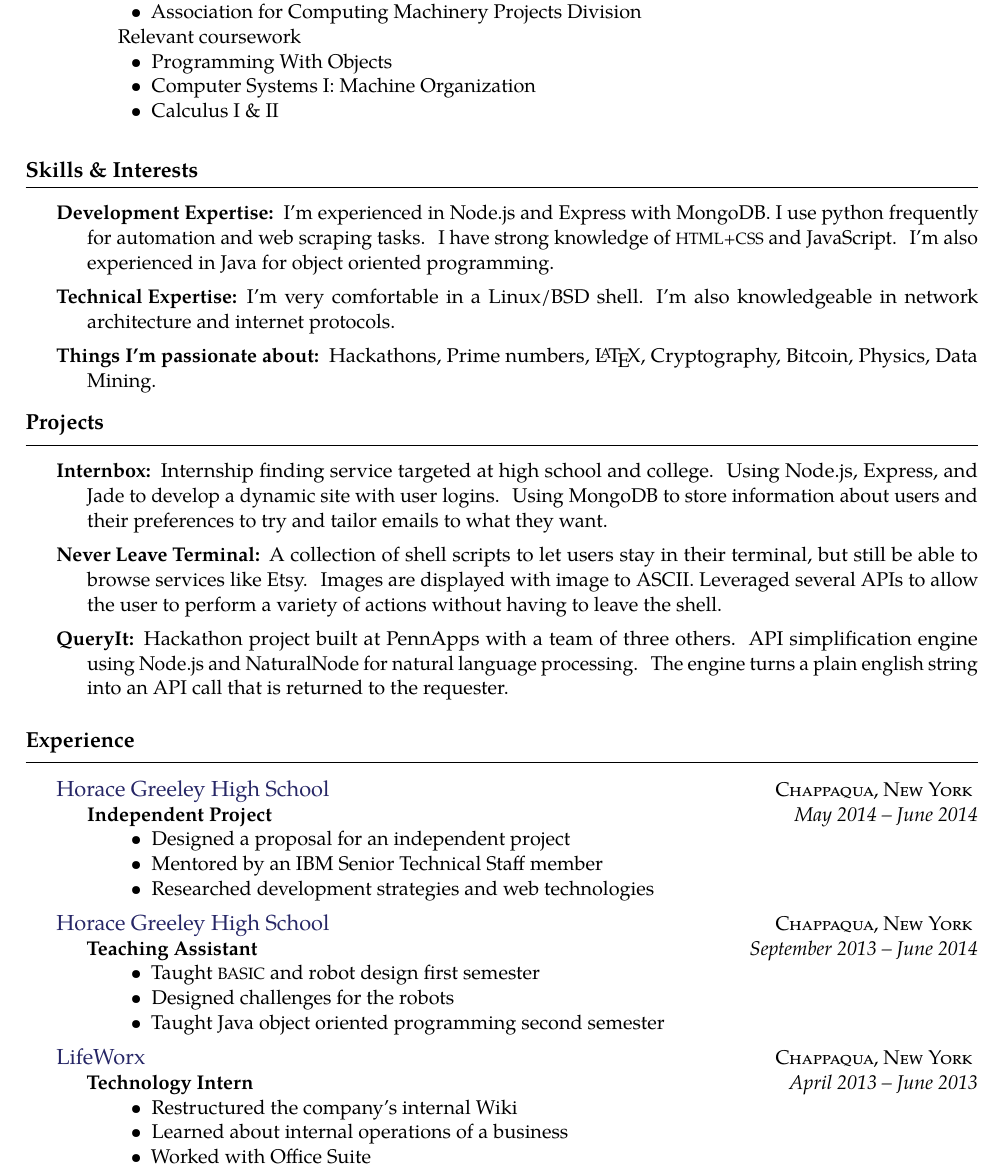
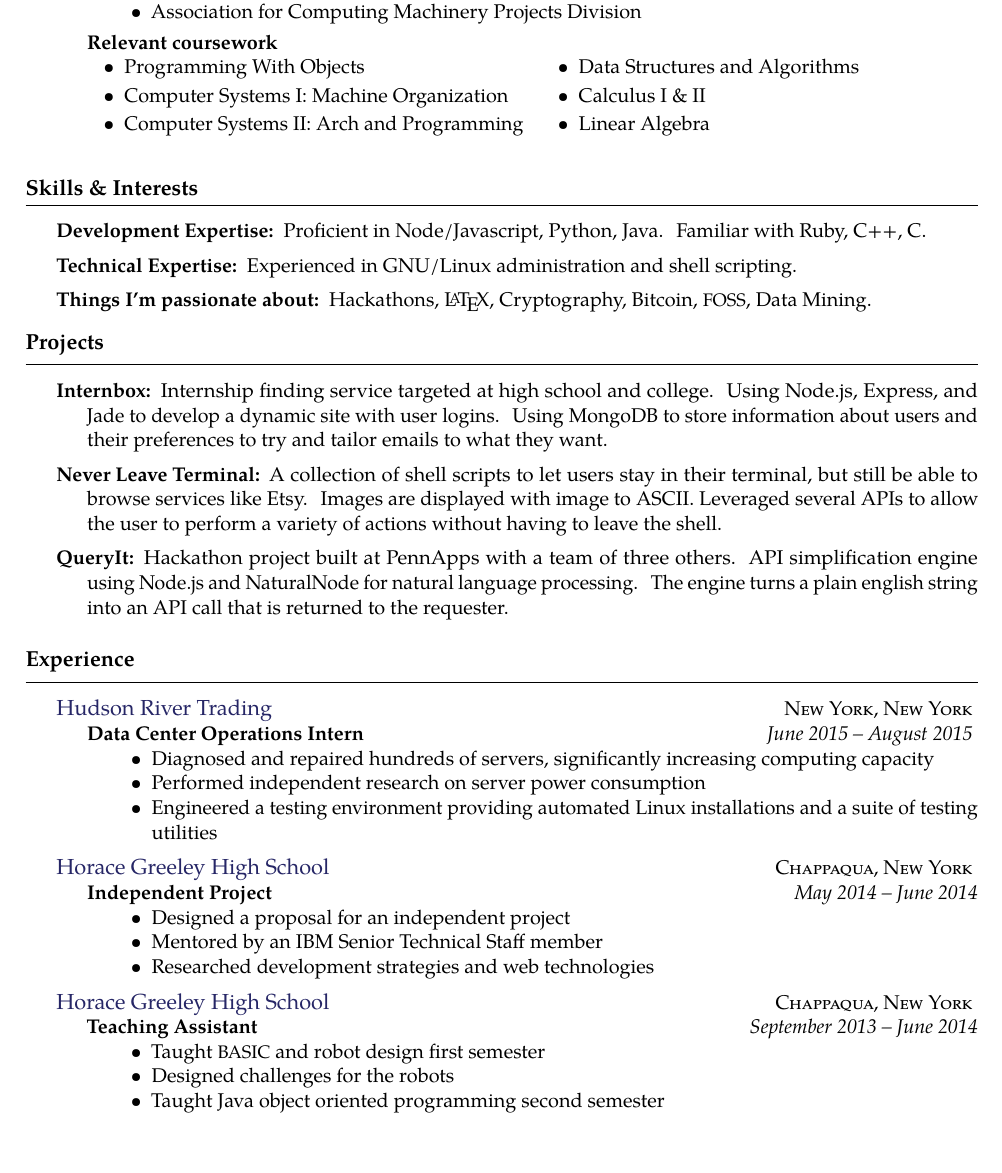
Before and after one commit to wijagels/resume, a LaTeX CV (Resume.tex, which reads resume.sty): part of the page, cut so that both start at the same text. Compiled offline with pdfLaTeX.

Commit message:
Add updated information for skills and experience

```diff
--- a/Resume.tex
+++ b/Resume.tex
@@ -17,12 +17,14 @@
 %\usepackage[T1]{fontenc}
 
 
-%enable multi column
+% Enable multi column
 \usepackage{multicol}
 
-%to kill the spaces in lists
+% To kill the spaces in lists
 \usepackage{enumitem}
 
+% No space before multi colk
+\setlength\multicolsep{0pt}
 
 \begin{document}  % begin the content of the document
 \sloppy  % this to relax whitespacing in favour of straight margins
@@ -60,13 +62,19 @@
 				\item HackBU Programming Club
 				\item Association for Computing Machinery Projects Division
 			\end{itemize}
-    Relevant coursework
+		}
+	}
+	\headedsubsection {Relevant coursework}{}{
+		\begin{multicols}{2}
 			\begin{itemize}
 				\item Programming With Objects
 				\item Computer Systems I: Machine Organization
+				\item Computer Systems II: Arch and Programming
+				\item Data Structures and Algorithms
 				\item Calculus I \& II
+				\item Linear Algebra
 			\end{itemize}
-  }
+		\end{multicols}
 	}
 }
 
@@ -77,16 +85,16 @@
 
 \inlineheadsection  % special section that has an inline header with a 'hanging' paragraph
   {Development Expertise:}
-  {  I'm experienced in Node.js and Express with MongoDB.  I use python frequently for automation and web scraping tasks.  I have strong knowledge of \acr{HTML+CSS} and JavaScript.  I'm also experienced in Java for object oriented programming.}
+  { Proficient in Node/Javascript, Python, Java.  Familiar with Ruby, C++, C.}
 
 
 \inlineheadsection
   {Technical Expertise:}
-  {I'm very comfortable in a Linux/BSD shell.  I'm also knowledgeable in network architecture and internet protocols.}
+  { Experienced in GNU/Linux administration and shell scripting. }
 
 \inlineheadsection
   {Things I'm passionate about:}
-  {Hackathons, Prime numbers, \LaTeX, Cryptography, Bitcoin, Physics, Data Mining.}
+  {Hackathons, \LaTeX, Cryptography, Bitcoin, \acr{FOSS}, Data Mining.}
 
 \roottitle{Projects}
 
@@ -110,6 +118,23 @@
 
 \spacedhrule{0.1em}{0.9em}  % a horizontal line with some vertical spacing before and after
 
+
+\headedsection  % sets the header for the section and includes any subsections
+{\href{http://www.hudson-trading.com/}{Hudson River Trading}}
+{\textsc{New York, New York}} {
+	\headedsubsection
+	{Data Center Operations Intern}
+	{June 2015 -- August 2015}
+	{
+		\bodytext{
+			\begin{itemize}
+				\item Diagnosed and repaired hundreds of servers, significantly increasing computing capacity
+				\item Performed independent research on server power consumption
+				\item Engineered a testing environment providing automated Linux installations and a suite of testing utilities
+			\end{itemize}
+		}
+	}
+}
 
 \headedsection  % sets the header for the section and includes any subsections
   {\href{http://hg.ccsd.ws/}{Horace Greeley High School}}
@@ -141,21 +166,6 @@
     }}
 }
 
-\headedsection  % sets the header for the section and includes any subsections
-  {\href{https://lifeworx.com/}{LifeWorx}}
-  {\textsc{Chappaqua, New York}} {
-  \headedsubsection
-    {Technology Intern}
-    {April 2013 -- June 2013}
-    {\bodytext{
-    \begin{itemize}
-      \item Restructured the company's internal Wiki
-      \item Learned about internal operations of a business
-      \item Worked with Office Suite
-    \end{itemize}
-  }
-    }
-}
 
 
 
--- a/resume.sty
+++ b/resume.sty
@@ -120,7 +120,7 @@
 \newcommand*\roottitle[1]{\subsection*{#1}\vspace{-0.3em}\nopagebreak[4]}
 
 % acr command, to quickly mark acronyms for special formatting
-\newcommand*\acr[1]{\textscale{.85}{#1}}
+\newcommand*\acr[1]{\textscale{.9}{#1}}
 
 % pretty bullet (created from a much smaller centerdot), \sbull contains its spacing
 \newcommand*\bull{\raisebox{-0.365em}[-1em][-1em]{\textscale{4}{$\cdot$}}}
```
Also changed, not shown: 1 other file. Lines whose indentation alone changed are shown as unchanged.
